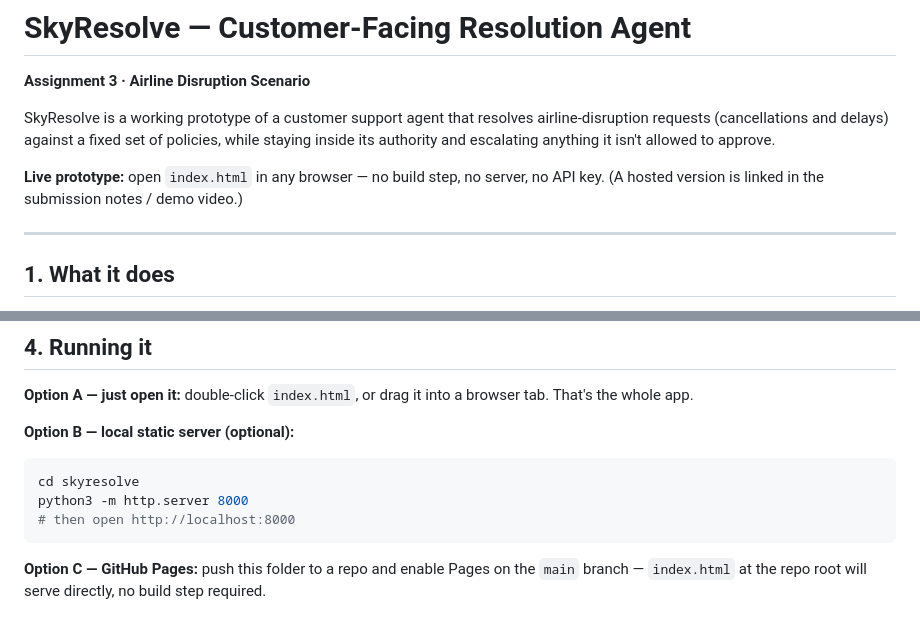
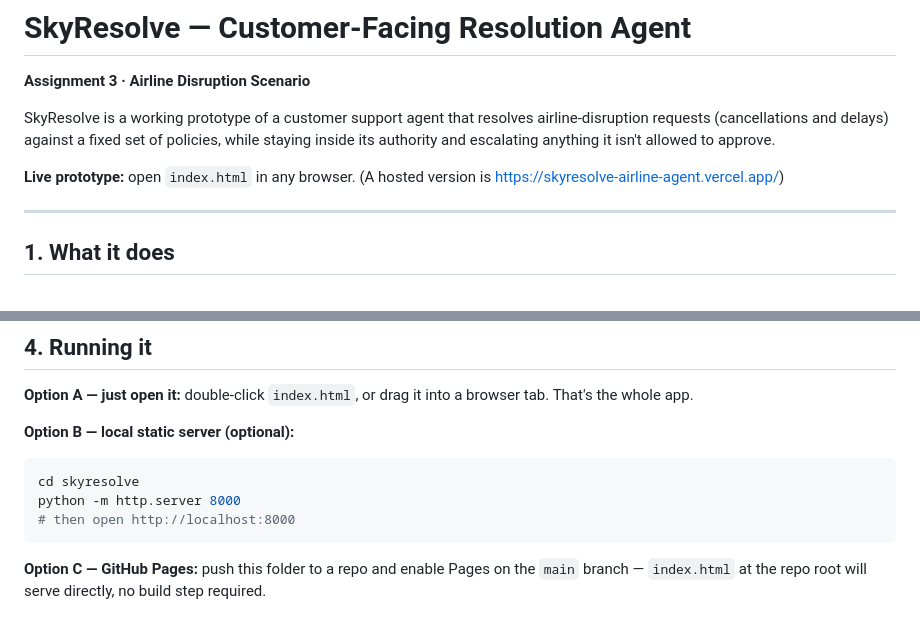
Before and after one commit to suraj7880314386/skyresolve-airline-agent, a Markdown page: README.md, 2 parts joined by grey strips. Drawn GitHub-style.

````diff
--- a/README.md
+++ b/README.md
@@ -6,9 +6,7 @@ airline-disruption requests (cancellations and delays) against a fixed set
 of policies, while staying inside its authority and escalating anything it
 isn't allowed to approve.
 
-**Live prototype:** open `index.html` in any browser — no build step, no
-server, no API key. (A hosted version is linked in the submission notes /
-demo video.)
+**Live prototype:** open `index.html` in any browser. (A hosted version is https://skyresolve-airline-agent.vercel.app/)
 
 ---
 
@@ -146,7 +144,7 @@ a browser tab. That's the whole app.
 **Option B — local static server (optional):**
 ```bash
 cd skyresolve
-python3 -m http.server 8000
+python -m http.server 8000
 # then open http://localhost:8000
 ```
 
````
